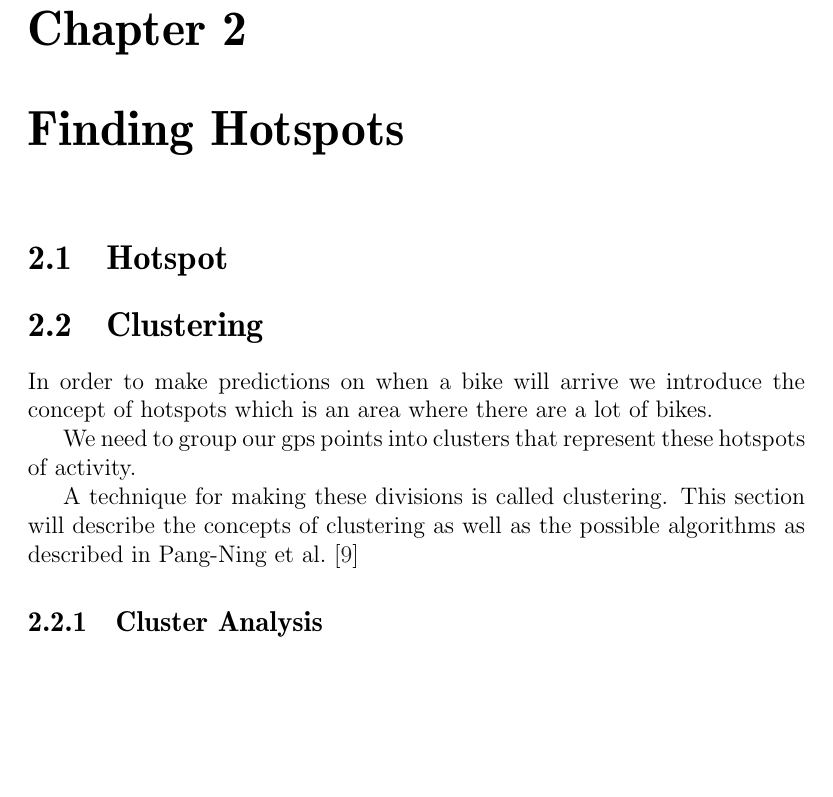
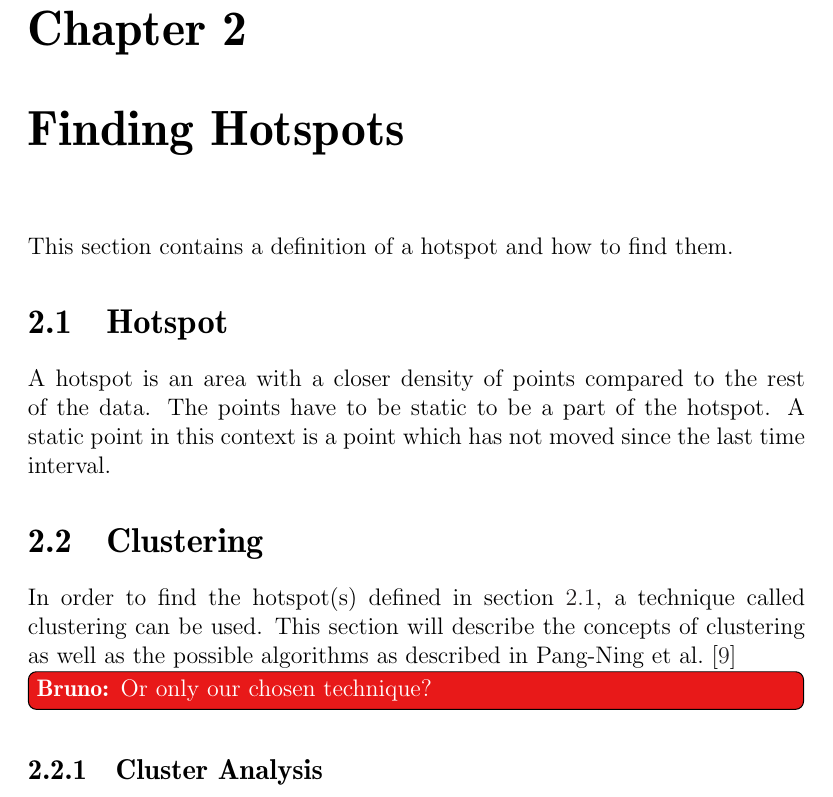
Before and after one commit to sw701e14/report, a LaTeX thesis (main.tex, which reads content/clustering.tex, content/hotspots.tex): part of page 21 of 62, cut so that both start at the same text, the shorter picture padded with empty space. Compiled offline with pdfLaTeX; a LaTeX package or settings file that is missing is left out.

Commit message:
wrote a definition of a hotspot and the intro of clustering so it fits

```diff
--- a/content/clustering.tex
+++ b/content/clustering.tex
@@ -1,11 +1,6 @@
 \section{Clustering}\label{clustering}
-
-In order to make predictions on when a bike will arrive we introduce the concept of hotspots which is an area where there are a lot of bikes.
-
-We need to group our gps points into clusters that represent these hotspots of activity.
-
-A technique for making these divisions is called clustering.
-This section will describe the concepts of clustering as well as the possible algorithms as described in \citet{pang2006introduction}
+In order to find the hotspot(s) defined in \cref{hotspot}, a technique called clustering can be used.
+This section will describe the concepts of clustering as well as the possible algorithms as described in \citet{pang2006introduction} \bruno{Or only our chosen technique?}
 
 \subsection{Cluster Analysis}
 Cluster analysis is a technique used to group data objects based only on the information the data itself contains.
--- a/content/hotspots.tex
+++ b/content/hotspots.tex
@@ -1 +1,6 @@
+This section contains a definition of a hotspot and how to find them.
+
 \section{Hotspot}\label{hotspot}
+A hotspot is an area with a closer density of points compared to the rest of the data.
+The points have to be static to be a part of the hotspot.
+A static point in this context is a point which has not moved since the last time interval.
```
Also changed, not shown: content/convex_hull.tex (line endings or trailing spaces).
